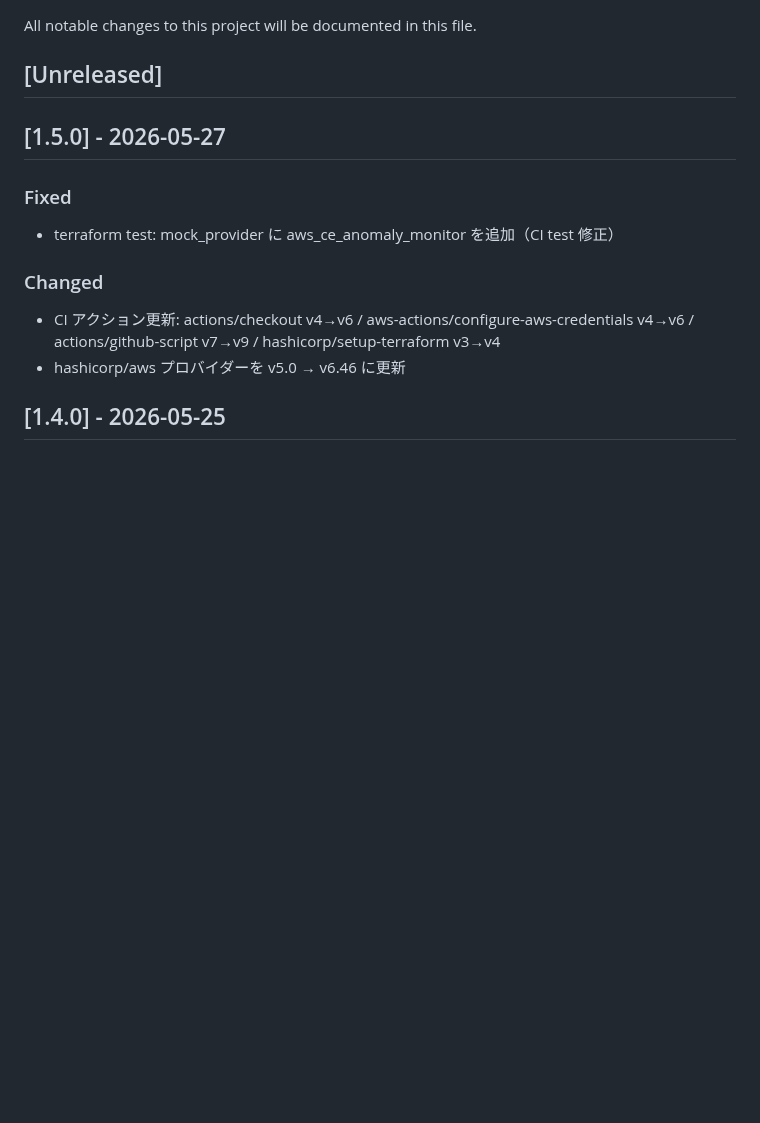
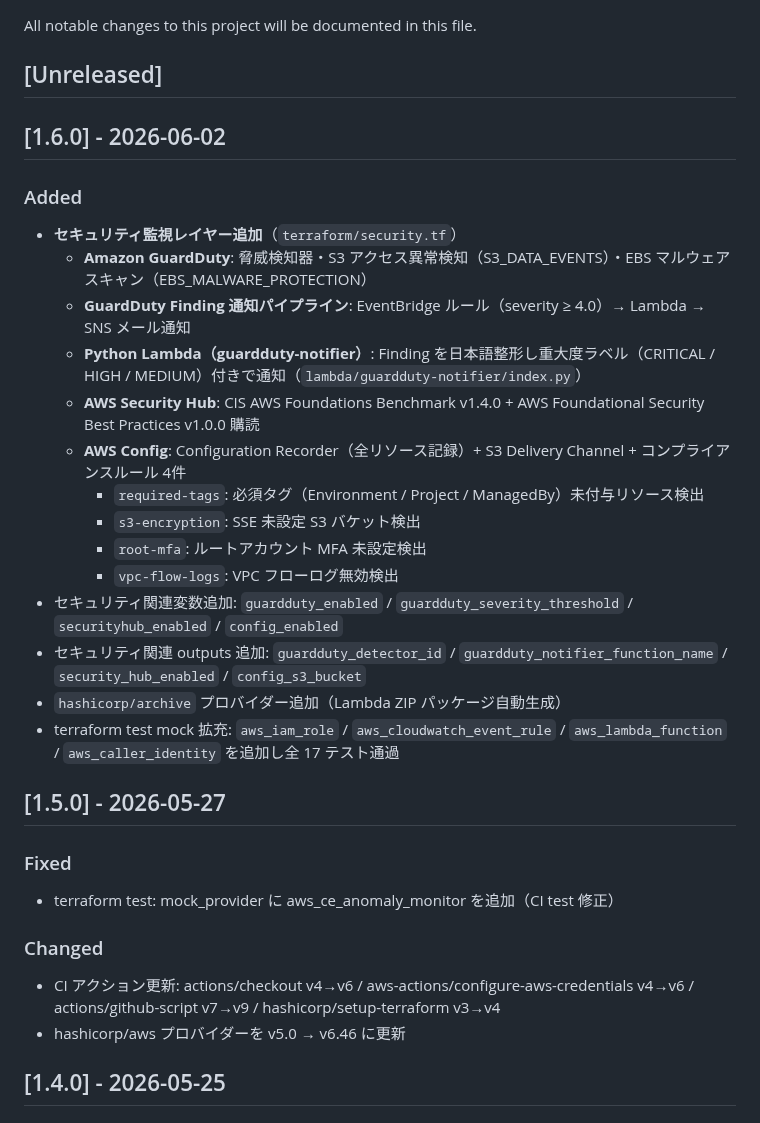
Before and after one commit to satoshif1977/terraform-aws-operations, a Markdown page: CHANGELOG.md, the part around the change. Rendered like a GitHub page; blank space fills up the shorter version.

```diff
--- a/CHANGELOG.md
+++ b/CHANGELOG.md
@@ -3,6 +3,24 @@
 All notable changes to this project will be documented in this file.
 
 ## [Unreleased]
+
+## [1.6.0] - 2026-06-02
+
+### Added
+- **セキュリティ監視レイヤー追加**（`terraform/security.tf`）
+  - **Amazon GuardDuty**: 脅威検知器・S3 アクセス異常検知（S3_DATA_EVENTS）・EBS マルウェアスキャン（EBS_MALWARE_PROTECTION）
+  - **GuardDuty Finding 通知パイプライン**: EventBridge ルール（severity ≥ 4.0）→ Lambda → SNS メール通知
+  - **Python Lambda（guardduty-notifier）**: Finding を日本語整形し重大度ラベル（CRITICAL / HIGH / MEDIUM）付きで通知（`lambda/guardduty-notifier/index.py`）
+  - **AWS Security Hub**: CIS AWS Foundations Benchmark v1.4.0 + AWS Foundational Security Best Practices v1.0.0 購読
+  - **AWS Config**: Configuration Recorder（全リソース記録）+ S3 Delivery Channel + コンプライアンスルール 4件
+    - `required-tags`: 必須タグ（Environment / Project / ManagedBy）未付与リソース検出
+    - `s3-encryption`: SSE 未設定 S3 バケット検出
+    - `root-mfa`: ルートアカウント MFA 未設定検出
+    - `vpc-flow-logs`: VPC フローログ無効検出
+- セキュリティ関連変数追加: `guardduty_enabled` / `guardduty_severity_threshold` / `securityhub_enabled` / `config_enabled`
+- セキュリティ関連 outputs 追加: `guardduty_detector_id` / `guardduty_notifier_function_name` / `security_hub_enabled` / `config_s3_bucket`
+- `hashicorp/archive` プロバイダー追加（Lambda ZIP パッケージ自動生成）
+- terraform test mock 拡充: `aws_iam_role` / `aws_cloudwatch_event_rule` / `aws_lambda_function` / `aws_caller_identity` を追加し全 17 テスト通過
 
 ## [1.5.0] - 2026-05-27
 
```
Also changed, not shown: README.md (+40 -17 lines), docs/architecture.drawio.png, 1 other file.
